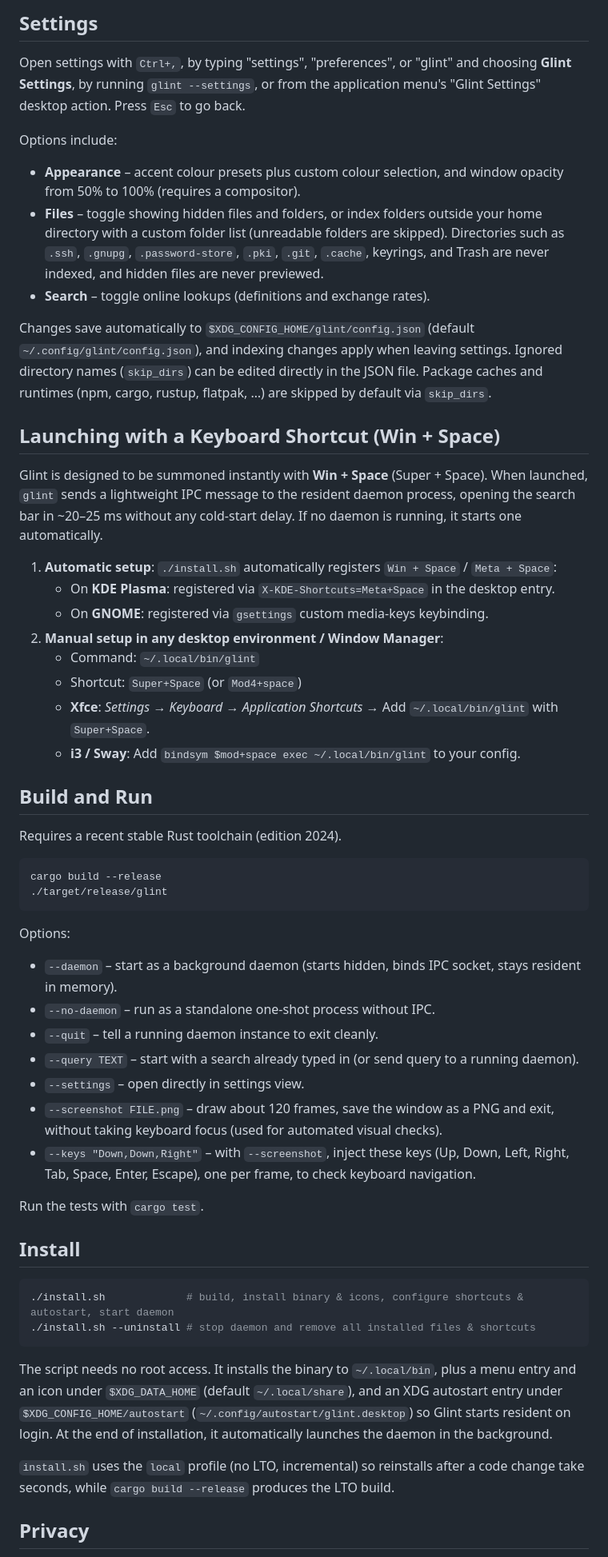
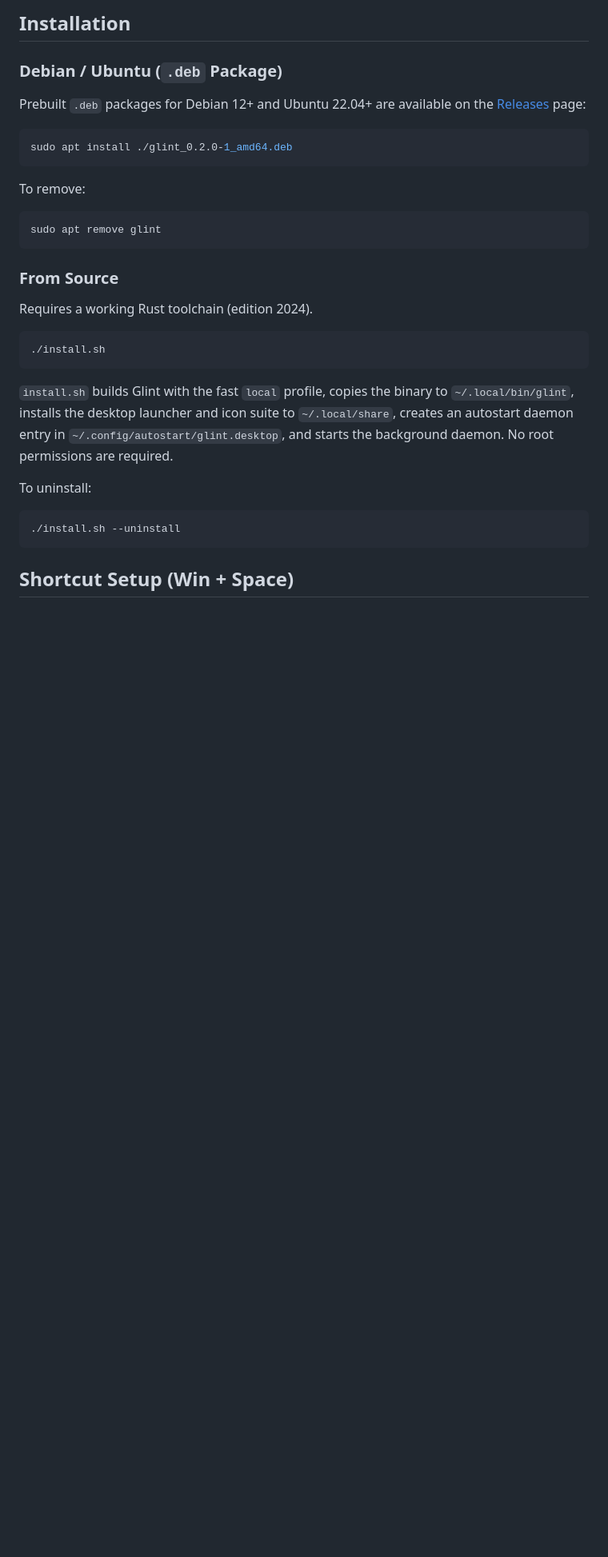
Before and after one commit to PedroC2892/Glint, a Markdown page: README.md, the part around one of its changes. Shown at 80% size. Drawn GitHub-style; blank space fills up the shorter version.

````diff
--- a/README.md
+++ b/README.md
@@ -49,76 +57,33 @@ Clicking outside the panel, or switching to another window, closes Glint.
 
-## Settings
+## Installation
 
-Open settings with `Ctrl+,`, by typing "settings", "preferences", or "glint" and
-choosing **Glint Settings**, by running `glint --settings`, or from the
-application menu's "Glint Settings" desktop action. Press `Esc` to go back.
+### Debian / Ubuntu (`.deb` Package)
 
-Options include:
-
-- **Appearance** – accent colour presets plus custom colour selection, and
-  window opacity from 50% to 100% (requires a compositor).
-- **Files** – toggle showing hidden files and folders, or index folders outside
-  your home directory with a custom folder list (unreadable folders are skipped).
-  Directories such as `.ssh`, `.gnupg`, `.password-store`, `.pki`, `.git`,
-  `.cache`, keyrings, and Trash are never indexed, and hidden files are never
-  previewed.
-- **Search** – toggle online lookups (definitions and exchange rates).
-
-Changes save automatically to `$XDG_CONFIG_HOME/glint/config.json` (default
-`~/.config/glint/config.json`), and indexing changes apply when leaving settings.
-Ignored directory names (`skip_dirs`) can be edited directly in the JSON file.
-Package caches and runtimes (npm, cargo, rustup, flatpak, …) are skipped by default via `skip_dirs`.
-
-## Launching with a Keyboard Shortcut (Win + Space)
-
-Glint is designed to be summoned instantly with **Win + Space** (Super + Space). When launched, `glint` sends a lightweight IPC message to the resident daemon process, opening the search bar in ~20–25 ms without any cold-start delay. If no daemon is running, it starts one automatically.
-
-1. **Automatic setup**: `./install.sh` automatically registers `Win + Space` / `Meta + Space`:
-   - On **KDE Plasma**: registered via `X-KDE-Shortcuts=Meta+Space` in the desktop entry.
-   - On **GNOME**: registered via `gsettings` custom media-keys keybinding.
-2. **Manual setup in any desktop environment / Window Manager**:
-   - Command: `~/.local/bin/glint`
-   - Shortcut: `Super+Space` (or `Mod4+space`)
-   - **Xfce**: *Settings → Keyboard → Application Shortcuts* → Add `~/.local/bin/glint` with `Super+Space`.
-   - **i3 / Sway**: Add `bindsym $mod+space exec ~/.local/bin/glint` to your config.
-
-## Build and Run
-
-Requires a recent stable Rust toolchain (edition 2024).
+Prebuilt `.deb` packages for Debian 12+ and Ubuntu 22.04+ are available on the [Releases](https://github.com/PedroC2892/Glint/releases) page:
 
 ```sh
-cargo build --release
-./target/release/glint
+sudo apt install ./glint_0.2.0-1_amd64.deb
 ```
 
-Options:
+To remove:
+```sh
+sudo apt remove glint
+```
 
-- `--daemon` – start as a background daemon (starts hidden, binds IPC socket, stays resident in memory).
-- `--no-daemon` – run as a standalone one-shot process without IPC.
-- `--quit` – tell a running daemon instance to exit cleanly.
-- `--query TEXT` – start with a search already typed in (or send query to a running daemon).
-- `--settings` – open directly in settings view.
-- `--screenshot FILE.png` – draw about 120 frames, save the window as a PNG and
-  exit, without taking keyboard focus (used for automated visual checks).
-- `--keys "Down,Down,Right"` – with `--screenshot`, inject these keys (Up, Down, Left, Right, Tab, Space, Enter, Escape), one per frame, to check keyboard navigation.
+### From Source
 
-Run the tests with `cargo test`.
-
-## Install
+Requires a working Rust toolchain (edition 2024).
 
 ```sh
-./install.sh             # build, install binary & icons, configure shortcuts & autostart, start daemon
-./install.sh --uninstall # stop daemon and remove all installed files & shortcuts
+./install.sh
 ```
 
-The script needs no root access. It installs the binary to `~/.local/bin`, plus
-a menu entry and an icon under `$XDG_DATA_HOME` (default `~/.local/share`), and an
-XDG autostart entry under `$XDG_CONFIG_HOME/autostart` (`~/.config/autostart/glint.desktop`)
-so Glint starts resident on login. At the end of installation, it automatically launches the
-daemon in the background.
+`install.sh` builds Glint with the fast `local` profile, copies the binary to `~/.local/bin/glint`, installs the desktop launcher and icon suite to `~/.local/share`, creates an autostart daemon entry in `~/.config/autostart/glint.desktop`, and starts the background daemon. No root permissions are required.
 
-`install.sh` uses the `local` profile (no LTO, incremental) so reinstalls after
-a code change take seconds, while `cargo build --release` produces the LTO build.
+To uninstall:
+```sh
+./install.sh --uninstall
+```
 
-## Privacy
+## Shortcut Setup (Win + Space)
 
````
Also changed, not shown: other parts of README.md (+154 -78 lines), docs/screenshots/currency.png (added), docs/screenshots/hero.png (added), docs/screenshots/units.png (added).
